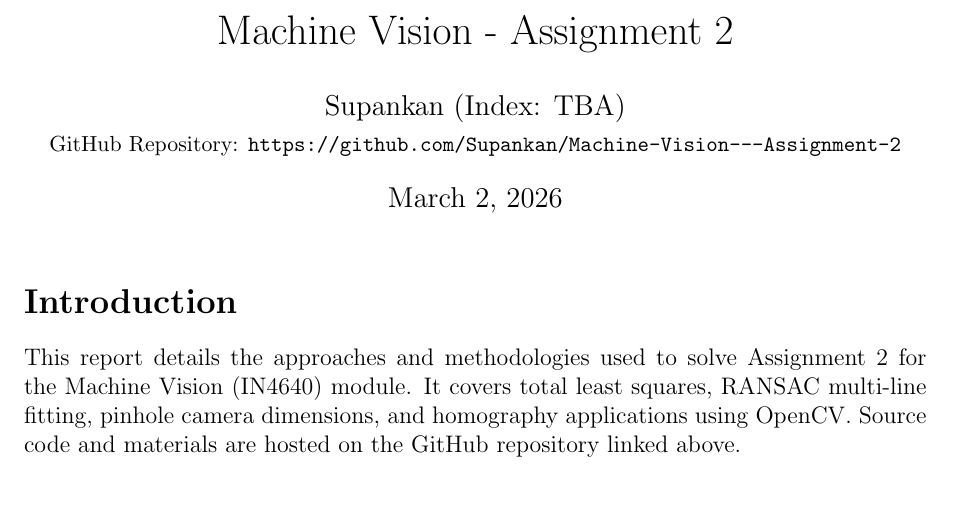
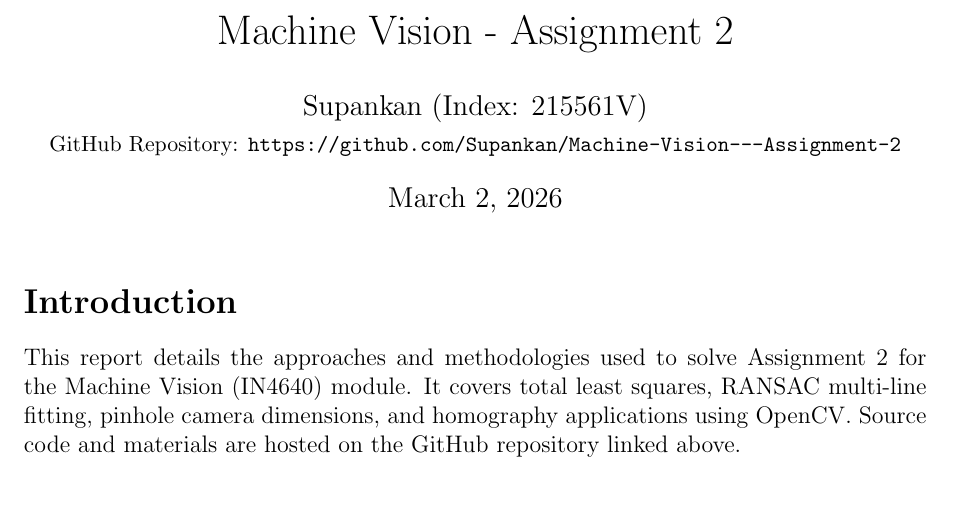
Before and after one commit to Supankan/Machine-Vision---Assignment-2, a LaTeX problem sheet (Latex/assignment2.tex): part of page 1 of 5, cut so that both start at the same text. Compiled offline with pdfLaTeX.

```diff
--- a/Latex/assignment2.tex
+++ b/Latex/assignment2.tex
@@ -17,7 +17,7 @@
 }
 
 \title{Machine Vision - Assignment 2}
-\author{Supankan (Index: TBA) \\ \small{GitHub Repository: \texttt{https://github.com/Supankan/Machine-Vision---Assignment-2}}}
+\author{Supankan (Index: 215561V) \\ \small{GitHub Repository: \texttt{https://github.com/Supankan/Machine-Vision---Assignment-2}}}
 \date{\today}
 
 \begin{document}
```
Also changed, not shown: Latex/assignment2.pdf (added).
